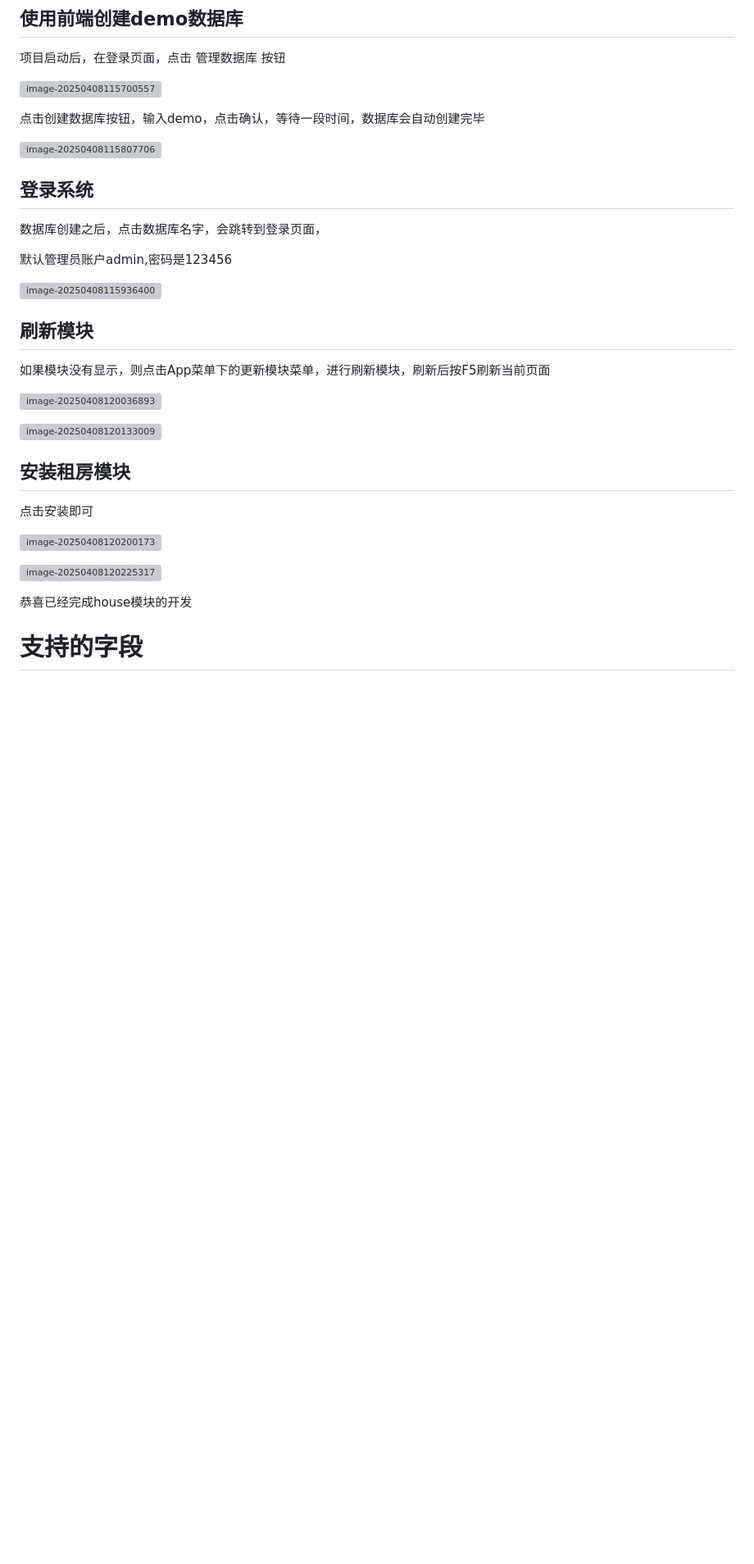
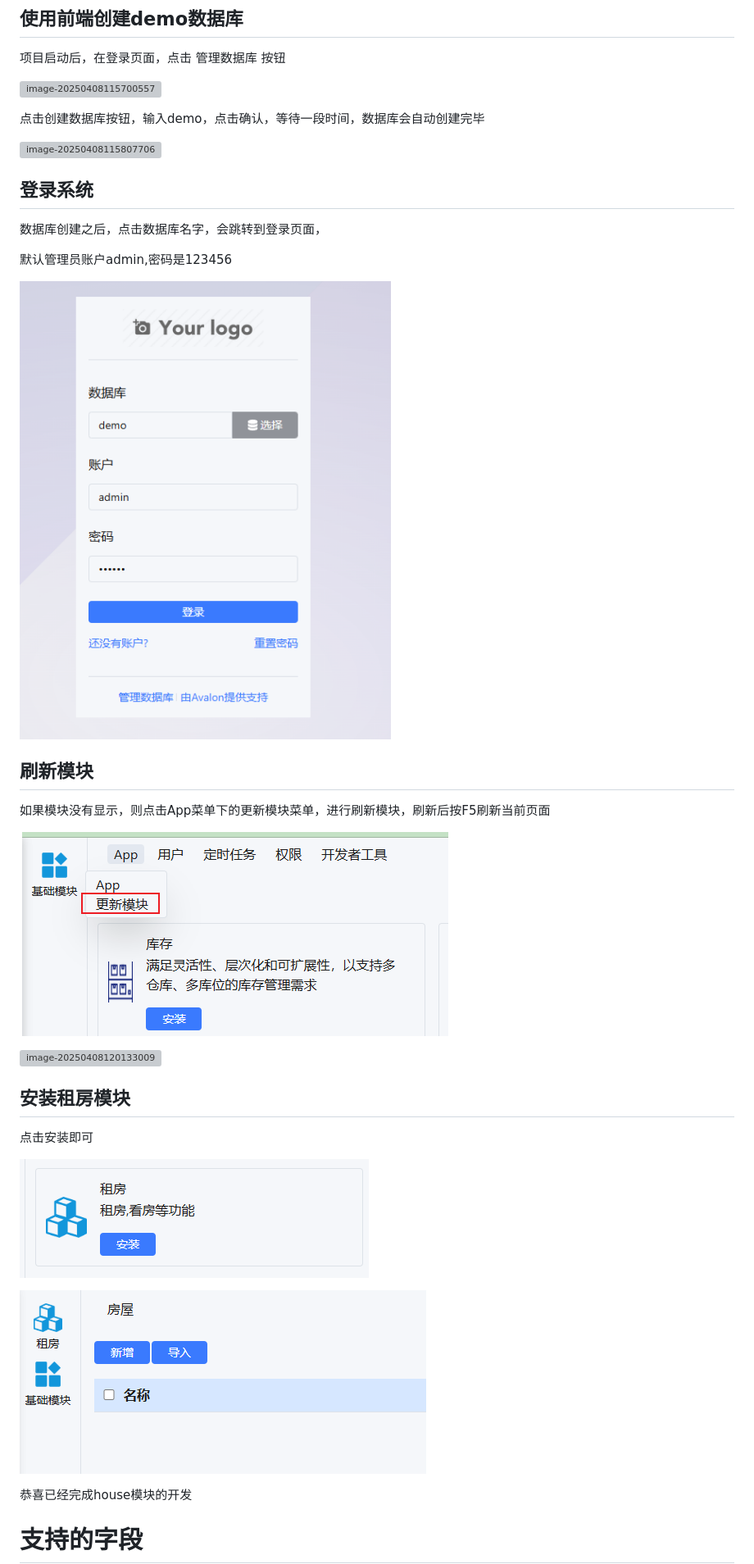
Before and after one commit to lwliang/avalon, a Markdown page: README.md, the part around the change printed below. Shown: that part at 82% size. GitHub-like rendering; blank space fills up the shorter version; grey boxes are pictures that could not be loaded.

```diff
--- a/README.md
+++ b/README.md
@@ -384,11 +384,11 @@ public class HouseModule extends AbstractModule {
 
 默认管理员账户admin,密码是123456
 
-![image-20250408115936400](img\image-20250408115936400.png)
+![image-20250408115936400](img/image-20250408115936400.png)
 
 ## 刷新模块
 
 如果模块没有显示，则点击App菜单下的更新模块菜单，进行刷新模块，刷新后按F5刷新当前页面
 
-![image-20250408120036893](img\image-20250408120036893.png)
+![image-20250408120036893](img/image-20250408120036893.png)
 
@@ -398,9 +398,9 @@ public class HouseModule extends AbstractModule {
 
 点击安装即可
 
-![image-20250408120200173](img\image-20250408120200173.png)
+![image-20250408120200173](img/image-20250408120200173.png)
 
-![image-20250408120225317](img\image-20250408120225317.png)
+![image-20250408120225317](img/image-20250408120225317.png)
 
 恭喜已经完成house模块的开发
 
```
Also changed, not shown: other parts of README.md (+12 -12 lines).
